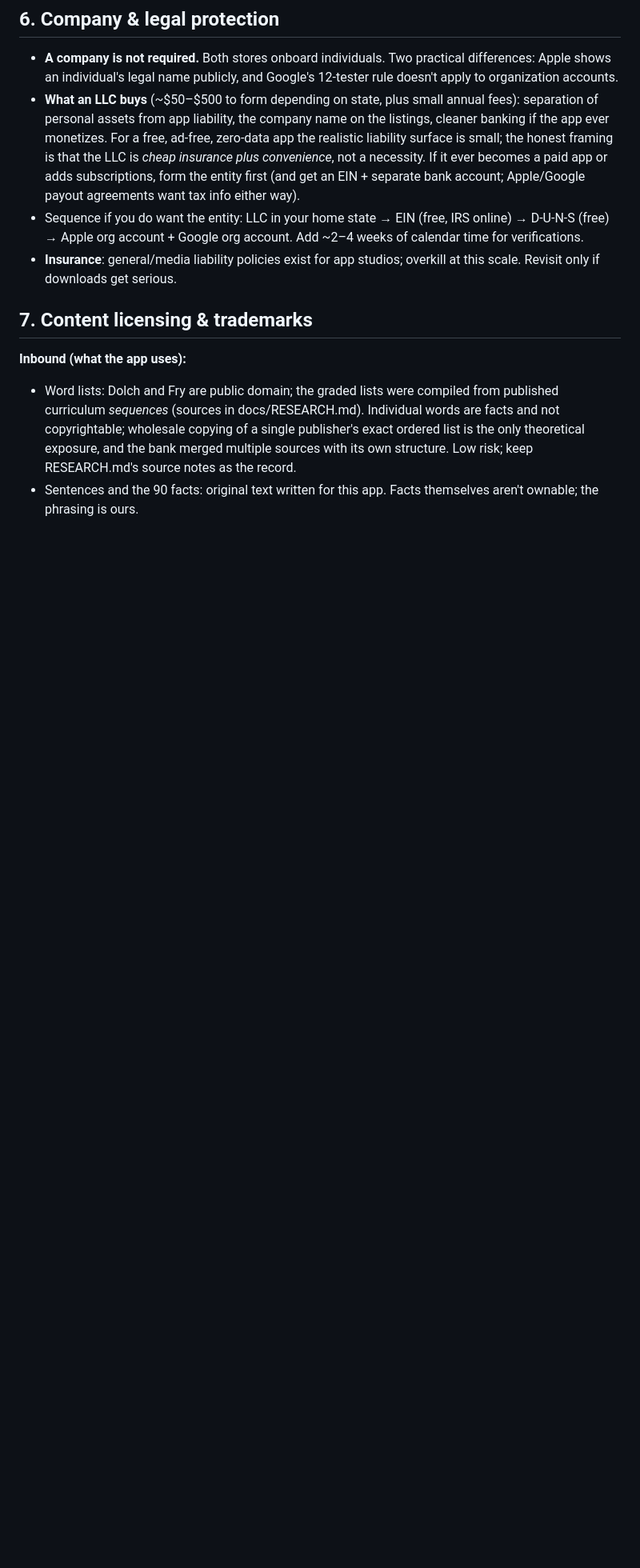
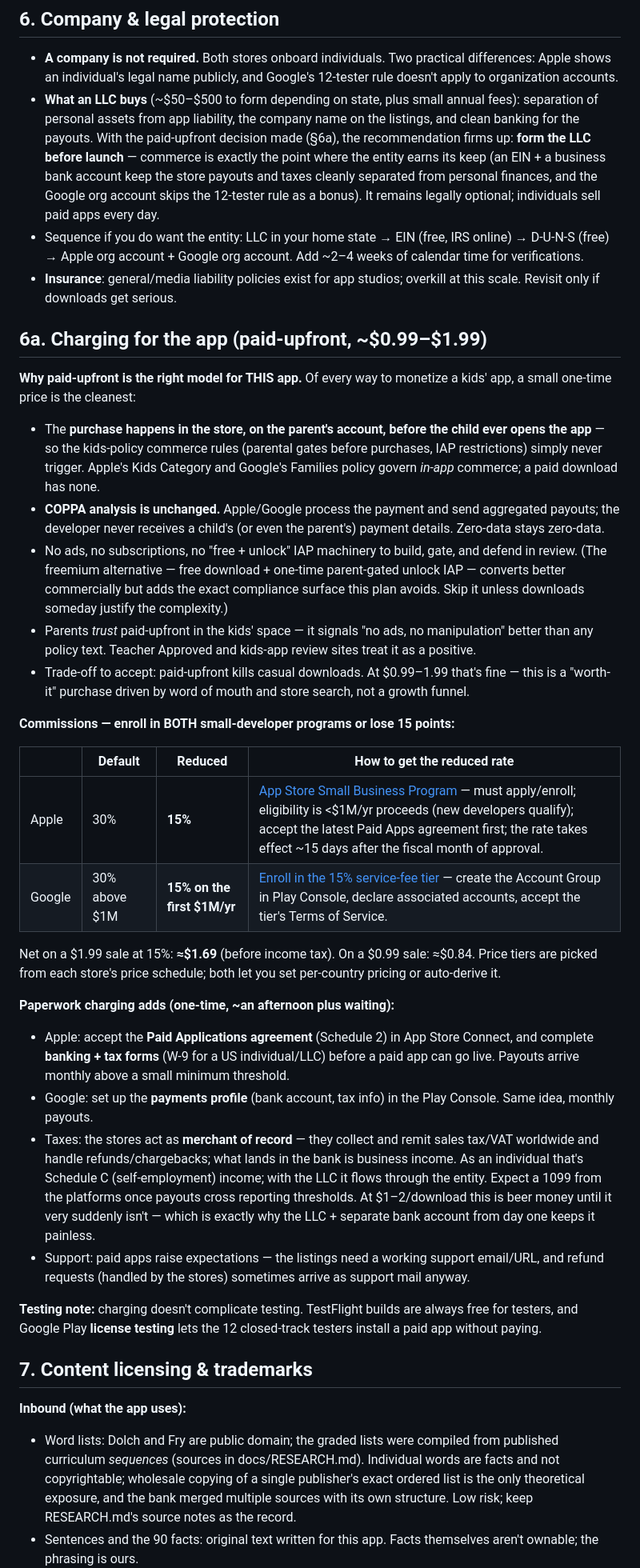
Before and after one commit to StevG/Caleb-School, a Markdown page: docs/STORE_DEPLOYMENT.md, the part around one of its changes. Shown at 80% size. Rendered like a GitHub page; blank space fills up the shorter version.

```diff
--- a/docs/STORE_DEPLOYMENT.md
+++ b/docs/STORE_DEPLOYMENT.md
@@ -176,17 +184,77 @@ apply regardless of what data it does or doesn't touch:
   and Google's 12-tester rule doesn't apply to organization accounts.
 - **What an LLC buys** (~$50–$500 to form depending on state, plus small
   annual fees): separation of personal assets from app liability, the
-  company name on the listings, cleaner banking if the app ever monetizes.
-  For a free, ad-free, zero-data app the realistic liability surface is
-  small; the honest framing is that the LLC is *cheap insurance plus
-  convenience*, not a necessity. If it ever becomes a paid app or adds
-  subscriptions, form the entity first (and get an EIN + separate bank
-  account; Apple/Google payout agreements want tax info either way).
+  company name on the listings, and clean banking for the payouts. With
+  the paid-upfront decision made (§6a), the recommendation firms up:
+  **form the LLC before launch** — commerce is exactly the point where the
+  entity earns its keep (an EIN + a business bank account keep the store
+  payouts and taxes cleanly separated from personal finances, and the
+  Google org account skips the 12-tester rule as a bonus). It remains
+  legally optional; individuals sell paid apps every day.
 - Sequence if you do want the entity: LLC in your home state → EIN (free,
   IRS online) → D-U-N-S (free) → Apple org account + Google org account.
   Add ~2–4 weeks of calendar time for verifications.
 - **Insurance**: general/media liability policies exist for app studios;
   overkill at this scale. Revisit only if downloads get serious.
+
+## 6a. Charging for the app (paid-upfront, ~$0.99–$1.99)
+
+**Why paid-upfront is the right model for THIS app.** Of every way to
+monetize a kids' app, a small one-time price is the cleanest:
+
+- The **purchase happens in the store, on the parent's account, before the
+  child ever opens the app** — so the kids-policy commerce rules (parental
+  gates before purchases, IAP restrictions) simply never trigger. Apple's
+  Kids Category and Google's Families policy govern *in-app* commerce; a
+  paid download has none.
+- **COPPA analysis is unchanged.** Apple/Google process the payment and
+  send aggregated payouts; the developer never receives a child's (or even
+  the parent's) payment details. Zero-data stays zero-data.
+- No ads, no subscriptions, no "free + unlock" IAP machinery to build,
+  gate, and defend in review. (The freemium alternative — free download +
+  one-time parent-gated unlock IAP — converts better commercially but adds
+  the exact compliance surface this plan avoids. Skip it unless downloads
+  someday justify the complexity.)
+- Parents *trust* paid-upfront in the kids' space — it signals "no ads, no
+  manipulation" better than any policy text. Teacher Approved and kids-app
+  review sites treat it as a positive.
+- Trade-off to accept: paid-upfront kills casual downloads. At $0.99–1.99
+  that's fine — this is a "worth-it" purchase driven by word of mouth and
+  store search, not a growth funnel.
+
+**Commissions — enroll in BOTH small-developer programs or lose 15 points:**
+
+| | Default | Reduced | How to get the reduced rate |
+|---|---|---|---|
+| Apple | 30% | **15%** | [App Store Small Business Program](https://developer.apple.com/app-store/small-business-program/) — must apply/enroll; eligibility is <$1M/yr proceeds (new developers qualify); accept the latest Paid Apps agreement first; the rate takes effect ~15 days after the fiscal month of approval. |
+| Google | 30% above $1M | **15% on the first $1M/yr** | [Enroll in the 15% service-fee tier](https://support.google.com/googleplay/android-developer/answer/10632485?hl=en) — create the Account Group in Play Console, declare associated accounts, accept the tier's Terms of Service. |
+
+Net on a $1.99 sale at 15%: **≈$1.69** (before income tax). On a $0.99
+sale: ≈$0.84. Price tiers are picked from each store's price schedule;
+both let you set per-country pricing or auto-derive it.
+
+**Paperwork charging adds (one-time, ~an afternoon plus waiting):**
+- Apple: accept the **Paid Applications agreement** (Schedule 2) in App
+  Store Connect, and complete **banking + tax forms** (W-9 for a US
+  individual/LLC) before a paid app can go live. Payouts arrive monthly
+  above a small minimum threshold.
+- Google: set up the **payments profile** (bank account, tax info) in the
+  Play Console. Same idea, monthly payouts.
+- Taxes: the stores act as **merchant of record** — they collect and remit
+  sales tax/VAT worldwide and handle refunds/chargebacks; what lands in
+  the bank is business income. As an individual that's Schedule C
+  (self-employment) income; with the LLC it flows through the entity.
+  Expect a 1099 from the platforms once payouts cross reporting
+  thresholds. At $1–2/download this is beer money until it very suddenly
+  isn't — which is exactly why the LLC + separate bank account from day
+  one keeps it painless.
+- Support: paid apps raise expectations — the listings need a working
+  support email/URL, and refund requests (handled by the stores) sometimes
+  arrive as support mail anyway.
+
+**Testing note:** charging doesn't complicate testing. TestFlight builds
+are always free for testers, and Google Play **license testing** lets the
+12 closed-track testers install a paid app without paying.
 
 ## 7. Content licensing & trademarks
 
```
Also changed, not shown: other parts of docs/STORE_DEPLOYMENT.md (+27 -11 lines), docs/ROADMAP.md (+6 -4 lines).
